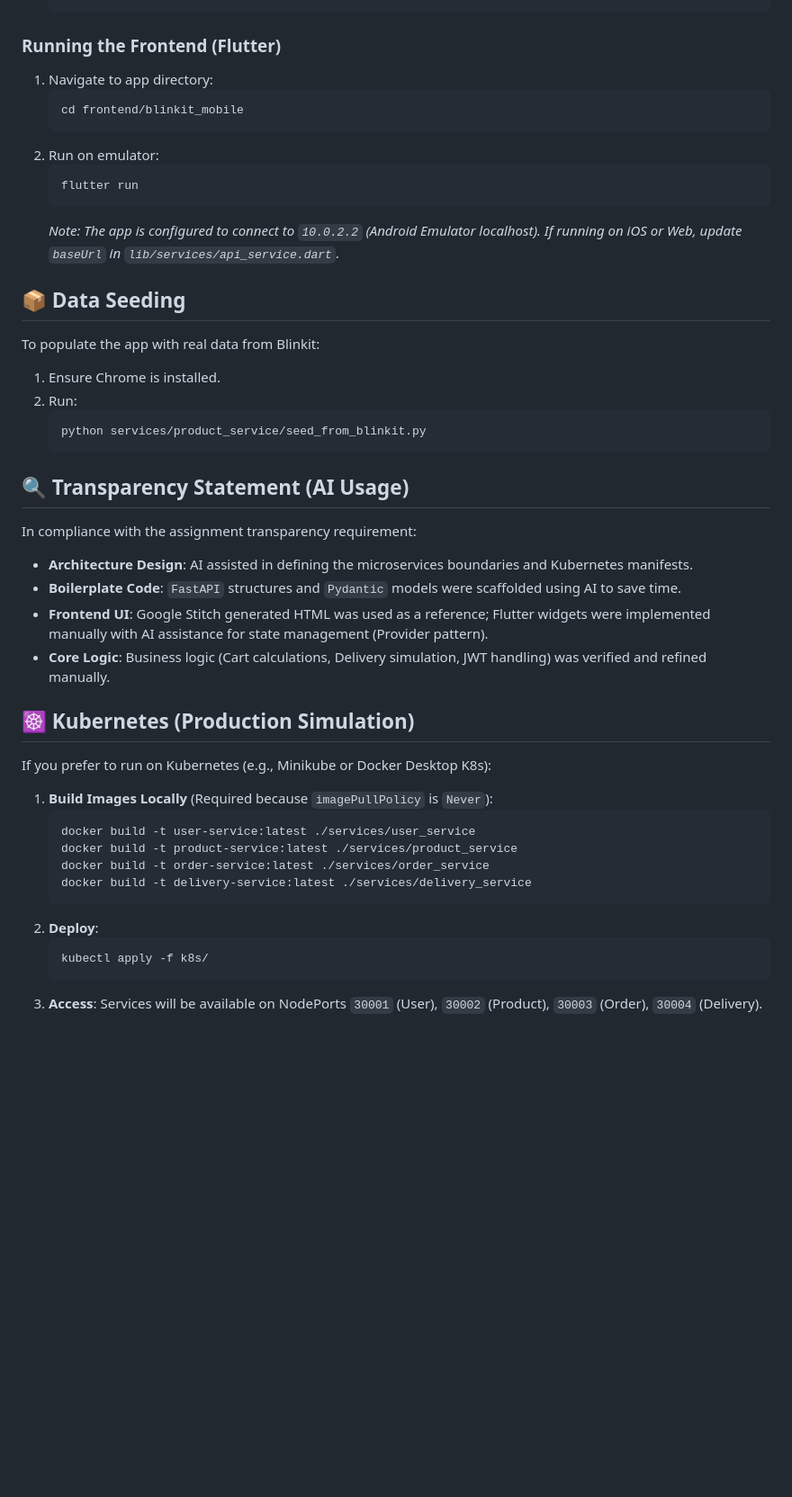
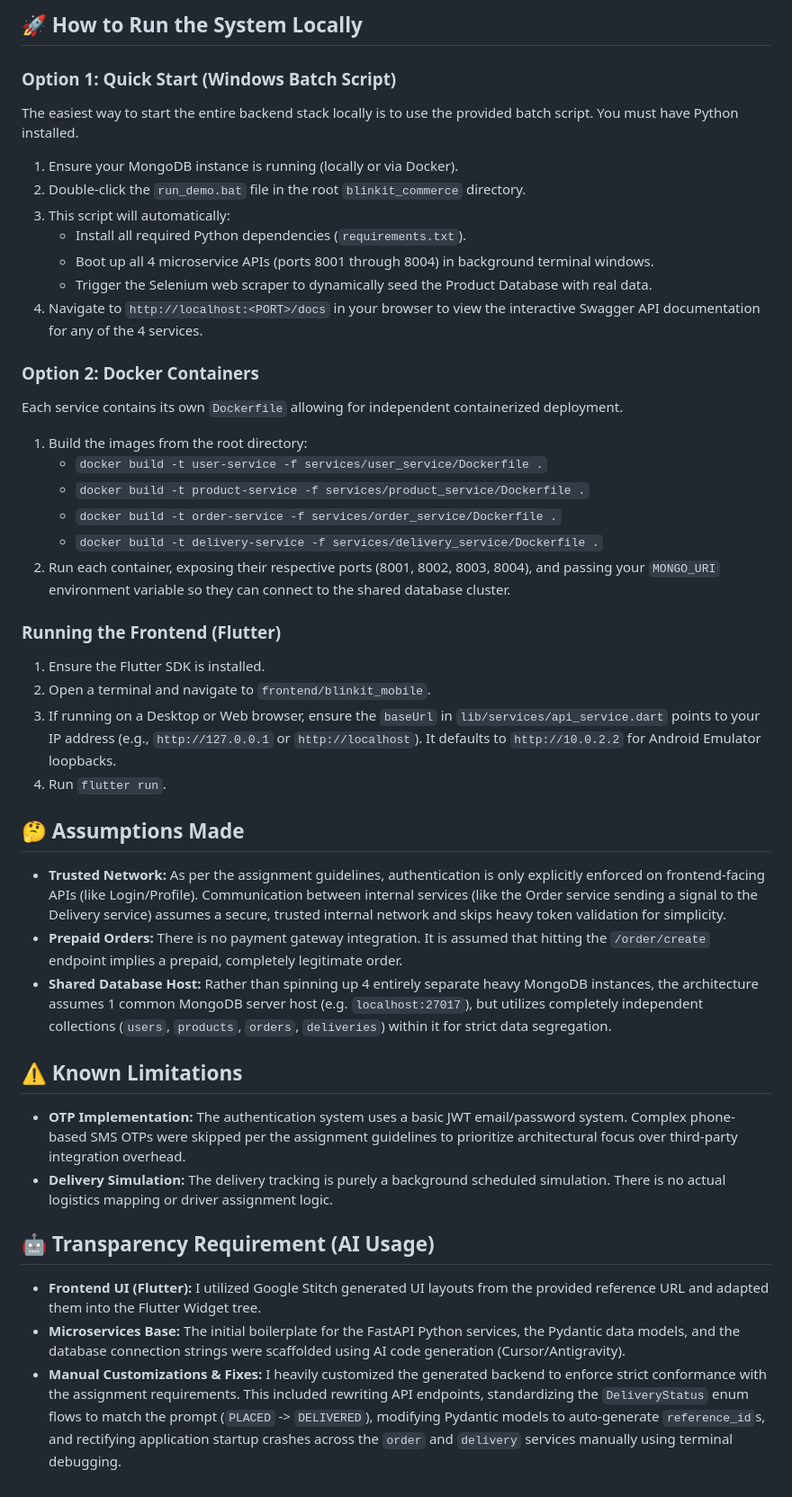
Before and after one commit to akashcpatil111/blinkit-clone, a Markdown page: README.md, the part around one of its changes. Shown at 90% size. Rendered like a GitHub page; blank space fills up the shorter version.

````diff
--- a/README.md
+++ b/README.md
@@ -56,43 +54,41 @@ The system is split into 4 isolated microservices as required:
+## 🚀 How to Run the System Locally
+
+### Option 1: Quick Start (Windows Batch Script)
+The easiest way to start the entire backend stack locally is to use the provided batch script. You must have Python installed.
+
+1. Ensure your MongoDB instance is running (locally or via Docker).
+2. Double-click the `run_demo.bat` file in the root `blinkit_commerce` directory.
+3. This script will automatically:
+    * Install all required Python dependencies (`requirements.txt`).
+    * Boot up all 4 microservice APIs (ports 8001 through 8004) in background terminal windows.
+    * Trigger the Selenium web scraper to dynamically seed the Product Database with real data.
+4. Navigate to `http://localhost:<PORT>/docs` in your browser to view the interactive Swagger API documentation for any of the 4 services.
+
+### Option 2: Docker Containers
+Each service contains its own `Dockerfile` allowing for independent containerized deployment.
+1. Build the images from the root directory:
+   * `docker build -t user-service -f services/user_service/Dockerfile .`
+   * `docker build -t product-service -f services/product_service/Dockerfile .`
+   * `docker build -t order-service -f services/order_service/Dockerfile .`
+   * `docker build -t delivery-service -f services/delivery_service/Dockerfile .`
+2. Run each container, exposing their respective ports (8001, 8002, 8003, 8004), and passing your `MONGO_URI` environment variable so they can connect to the shared database cluster.
 
 ### Running the Frontend (Flutter)
-1.  Navigate to app directory:
-    ```bash
-    cd frontend/blinkit_mobile
-    ```
-2.  Run on emulator:
-    ```bash
-    flutter run
-    ```
-    *Note: The app is configured to connect to `10.0.2.2` (Android Emulator localhost). If running on iOS or Web, update `baseUrl` in `lib/services/api_service.dart`.*
+1. Ensure the Flutter SDK is installed.
+2. Open a terminal and navigate to `frontend/blinkit_mobile`.
+3. If running on a Desktop or Web browser, ensure the `baseUrl` in `lib/services/api_service.dart` points to your IP address (e.g., `http://127.0.0.1` or `http://localhost`). It defaults to `http://10.0.2.2` for Android Emulator loopbacks.
+4. Run `flutter run`.
 
-## 📦 Data Seeding
-To populate the app with real data from Blinkit:
-1.  Ensure Chrome is installed.
-2.  Run:
-    ```bash
-    python services/product_service/seed_from_blinkit.py
-    ```
+## 🤔 Assumptions Made
+* **Trusted Network:** As per the assignment guidelines, authentication is only explicitly enforced on frontend-facing APIs (like Login/Profile). Communication between internal services (like the Order service sending a signal to the Delivery service) assumes a secure, trusted internal network and skips heavy token validation for simplicity.
+* **Prepaid Orders:** There is no payment gateway integration. It is assumed that hitting the `/order/create` endpoint implies a prepaid, completely legitimate order.
+* **Shared Database Host:** Rather than spinning up 4 entirely separate heavy MongoDB instances, the architecture assumes 1 common MongoDB server host (e.g. `localhost:27017`), but utilizes completely independent collections (`users`, `products`, `orders`, `deliveries`) within it for strict data segregation.
 
-## 🔍 Transparency Statement (AI Usage)
-In compliance with the assignment transparency requirement:
-- **Architecture Design**: AI assisted in defining the microservices boundaries and Kubernetes manifests.
-- **Boilerplate Code**: `FastAPI` structures and `Pydantic` models were scaffolded using AI to save time.
-- **Frontend UI**: Google Stitch generated HTML was used as a reference; Flutter widgets were implemented manually with AI assistance for state management (Provider pattern).
-- **Core Logic**: Business logic (Cart calculations, Delivery simulation, JWT handling) was verified and refined manually.
+## ⚠️ Known Limitations
+* **OTP Implementation:** The authentication system uses a basic JWT email/password system. Complex phone-based SMS OTPs were skipped per the assignment guidelines to prioritize architectural focus over third-party integration overhead.
+* **Delivery Simulation:** The delivery tracking is purely a background scheduled simulation. There is no actual logistics mapping or driver assignment logic.
 
-## ☸️ Kubernetes (Production Simulation)
-
-If you prefer to run on Kubernetes (e.g., Minikube or Docker Desktop K8s):
-
-1.  **Build Images Locally** (Required because `imagePullPolicy` is `Never`):
-    ```bash
-    docker build -t user-service:latest ./services/user_service
-    docker build -t product-service:latest ./services/product_service
-    docker build -t order-service:latest ./services/order_service
-    docker build -t delivery-service:latest ./services/delivery_service
-    ```
-2.  **Deploy**:
-    ```bash
-    kubectl apply -f k8s/
-    ```
-3.  **Access**: Services will be available on NodePorts `30001` (User), `30002` (Product), `30003` (Order), `30004` (Delivery).
+## 🤖 Transparency Requirement (AI Usage)
+* **Frontend UI (Flutter):** I utilized Google Stitch generated UI layouts from the provided reference URL and adapted them into the Flutter Widget tree.
+* **Microservices Base:** The initial boilerplate for the FastAPI Python services, the Pydantic data models, and the database connection strings were scaffolded using AI code generation (Cursor/Antigravity).
+* **Manual Customizations & Fixes:** I heavily customized the generated backend to enforce strict conformance with the assignment requirements. This included rewriting API endpoints, standardizing the `DeliveryStatus` enum flows to match the prompt (`PLACED` -> `DELIVERED`), modifying Pydantic models to auto-generate `reference_id`s, and rectifying application startup crashes across the `order` and `delivery` services manually using terminal debugging.
````
Also changed, not shown: other parts of README.md (+44 -46 lines).
